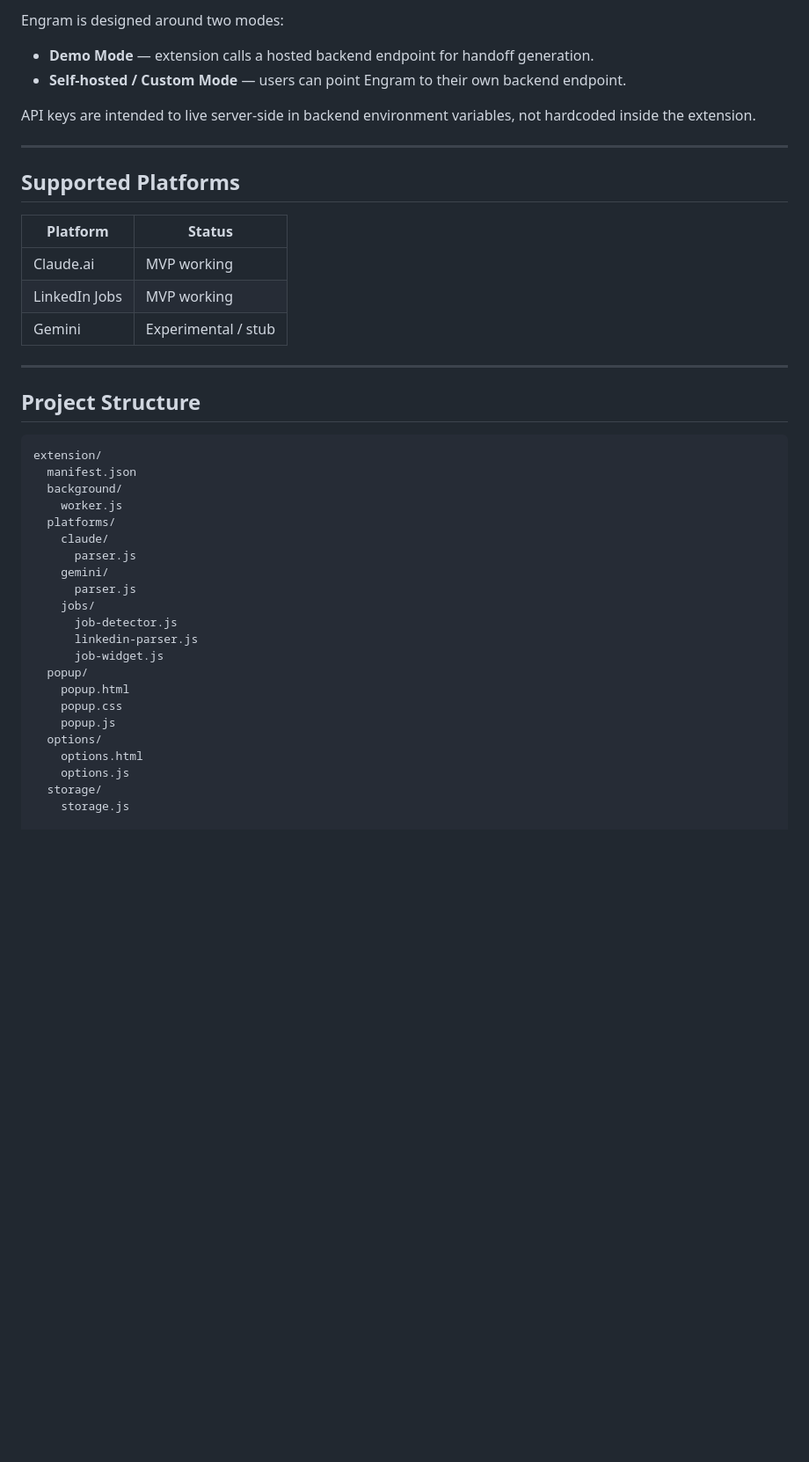
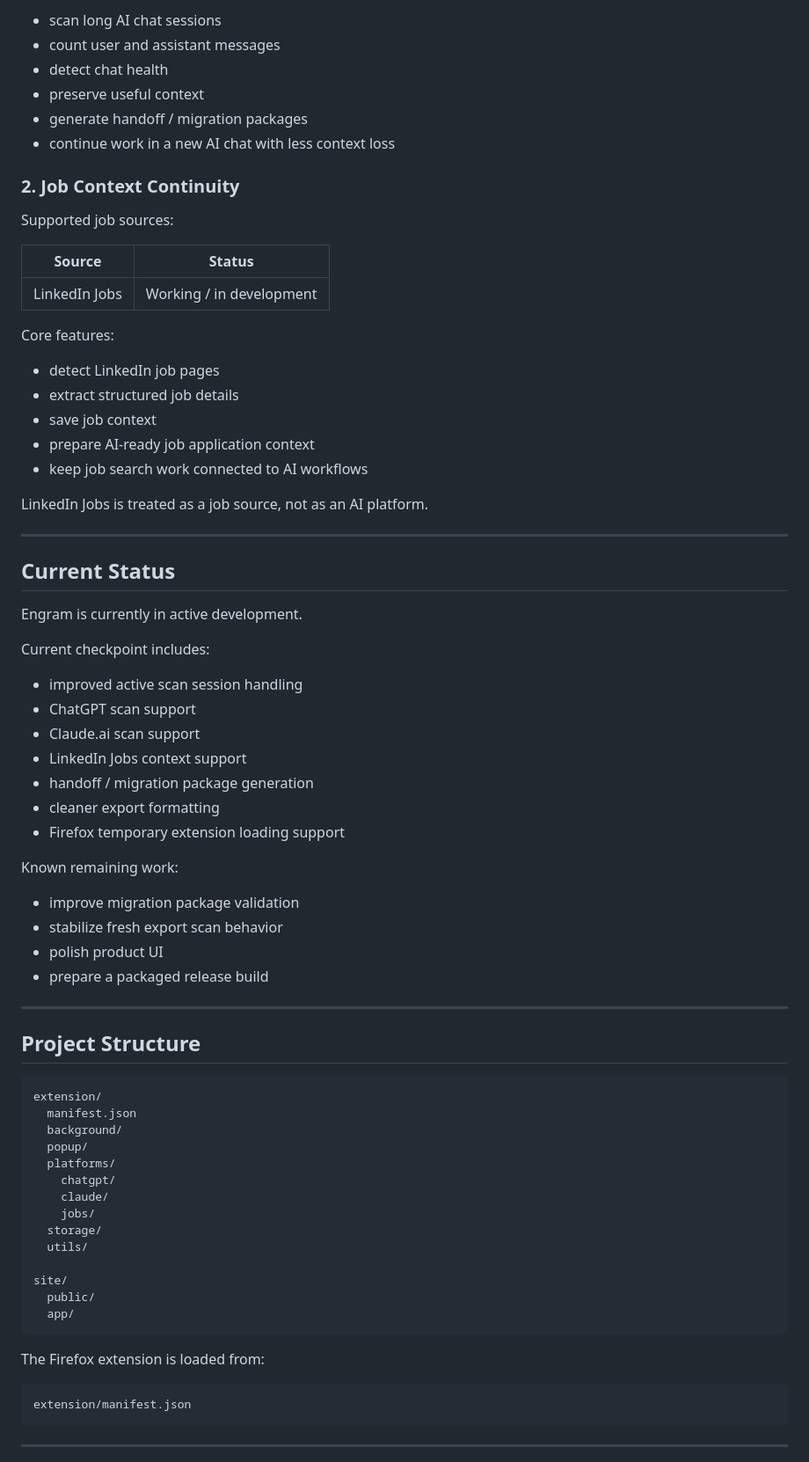
Before and after one commit to arliking13/engram-extension, a Markdown page: README.md, the part around one of its changes. Shown at 88% size. Drawn GitHub-style; blank space fills up the shorter version.

````diff
--- a/README.md
+++ b/README.md
@@ -70,45 +95,78 @@ Hackathon job workflow:
 
-Engram is designed around two modes:
+- scan long AI chat sessions
+- count user and assistant messages
+- detect chat health
+- preserve useful context
+- generate handoff / migration packages
+- continue work in a new AI chat with less context loss
 
-- **Demo Mode** — extension calls a hosted backend endpoint for handoff generation.
-- **Self-hosted / Custom Mode** — users can point Engram to their own backend endpoint.
+### 2. Job Context Continuity
 
-API keys are intended to live server-side in backend environment variables, not hardcoded inside the extension.
+Supported job sources:
+
+| Source | Status |
+|---|---|
+| LinkedIn Jobs | Working / in development |
+
+Core features:
+
+- detect LinkedIn job pages
+- extract structured job details
+- save job context
+- prepare AI-ready job application context
+- keep job search work connected to AI workflows
+
+LinkedIn Jobs is treated as a job source, not as an AI platform.
 
 ---
 
-## Supported Platforms
+## Current Status
 
-| Platform | Status |
-|---|---|
-| Claude.ai | MVP working |
-| LinkedIn Jobs | MVP working |
-| Gemini | Experimental / stub |
+Engram is currently in active development.
+
+Current checkpoint includes:
+
+- improved active scan session handling
+- ChatGPT scan support
+- Claude.ai scan support
+- LinkedIn Jobs context support
+- handoff / migration package generation
+- cleaner export formatting
+- Firefox temporary extension loading support
+
+Known remaining work:
+
+- improve migration package validation
+- stabilize fresh export scan behavior
+- polish product UI
+- prepare a packaged release build
 
 ---
 
 ## Project Structure
 
-```text
+~~~text
 extension/
   manifest.json
   background/
-    worker.js
+  popup/
   platforms/
+    chatgpt/
     claude/
-      parser.js
-    gemini/
-      parser.js
     jobs/
-      job-detector.js
-      linkedin-parser.js
-      job-widget.js
-  popup/
-    popup.html
-    popup.css
-    popup.js
-  options/
-    options.html
-    options.js
   storage/
-    storage.js
+  utils/
+
+site/
+  public/
+  app/
+~~~
+
+The Firefox extension is loaded from:
+
+~~~text
+extension/manifest.json
+~~~
+
+---
+
````
Also changed, not shown: other parts of README.md (+106 -43 lines).
